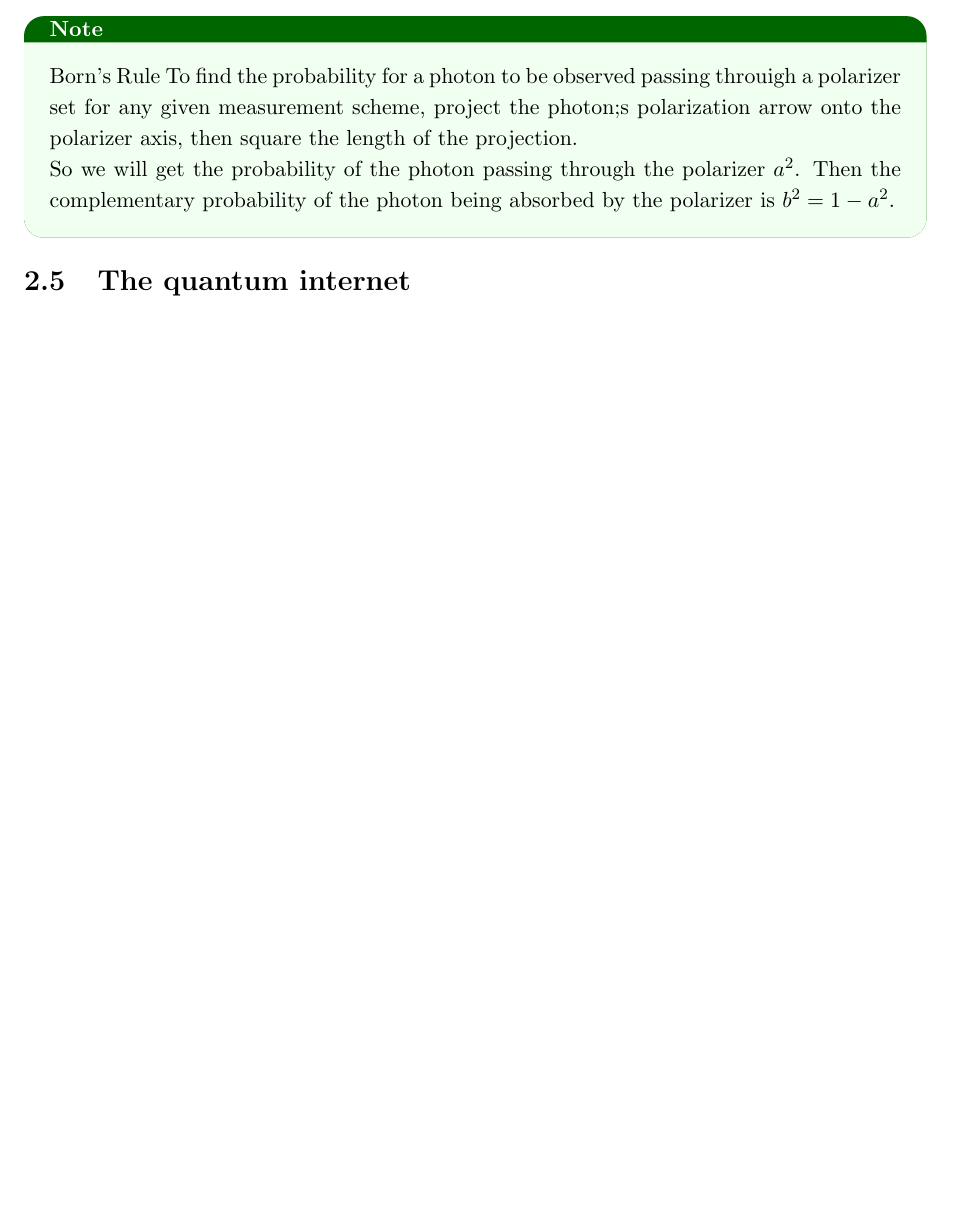
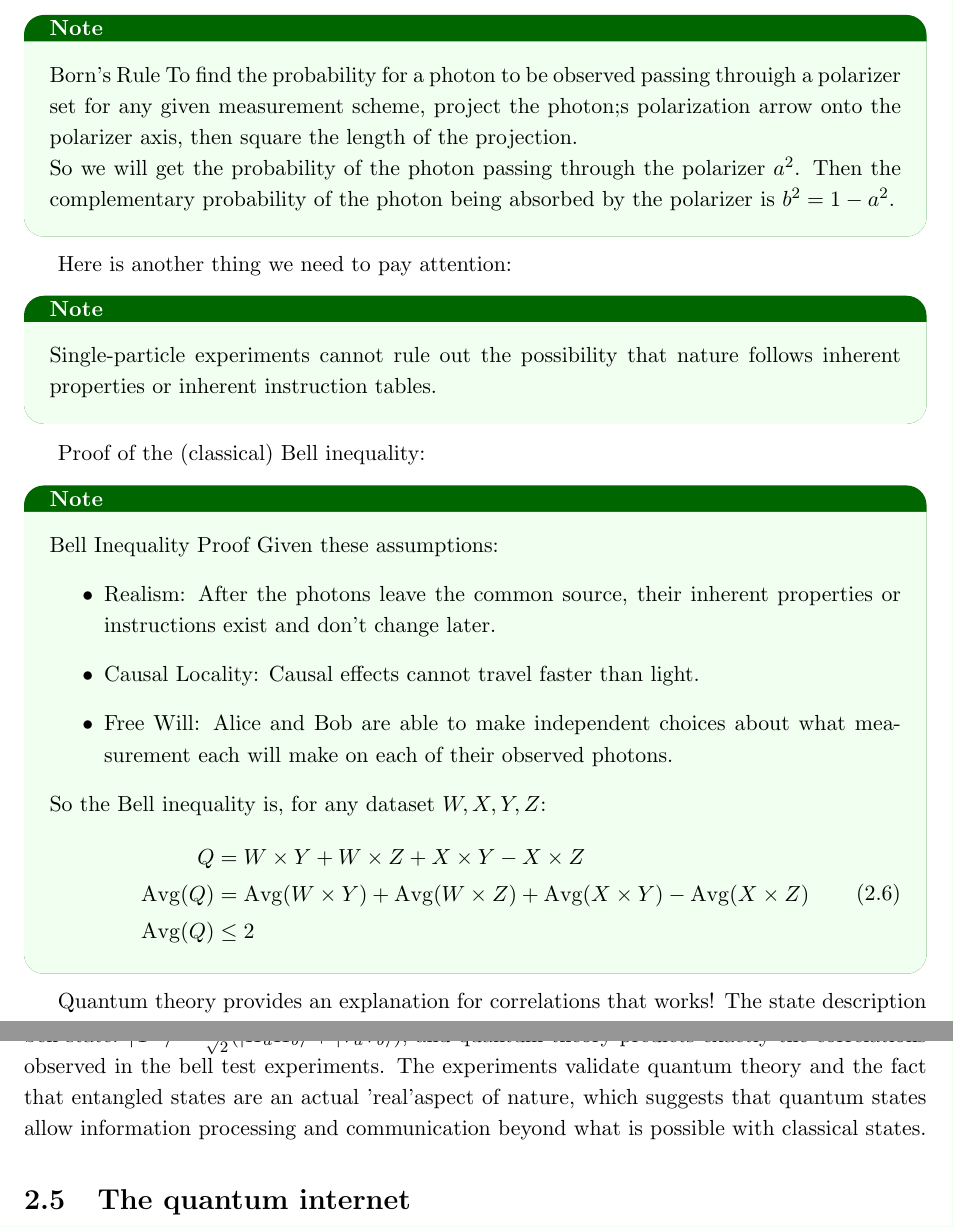
Before and after one commit to zhehaoyi/Quantum_Communication_and_Networking_101, a LaTeX thesis (main.tex): part of page 13 of 15 before the commit and two parts of pages 13 and 14 of 16 after it, the two joined at a grey line, cut so that both start at the same text, the shorter picture padded with empty space. Compiled offline with pdfLaTeX.

Commit message:
uodate chapter 2 section 4

```diff
--- a/main.tex
+++ b/main.tex
@@ -359,6 +359,30 @@ To find the probability for a photon to be observed passing throuigh a polarizer
 So we will get the probability of the photon passing through the polarizer $a^2$. Then the complementary probability of the photon being absorbed by the polarizer is $b^2 = 1 - a^2$.
 \end{NoteBox}
 
+Here is another thing we need to pay attention:
+\begin{NoteBox}
+Single-particle experiments cannot rule out the possibility that nature follows inherent properties or inherent instruction tables.
+\end{NoteBox}
+
+Proof of the (classical) Bell inequality:
+\begin{NoteBox}{Bell Inequality Proof}
+Given these assumptions:
+\begin{itemize}
+  \item Realism: After the photons leave the common source, their inherent properties or instructions exist and don't change later.
+  \item Causal Locality: Causal effects cannot travel faster than light.
+  \item Free Will: Alice and Bob are able to make independent choices about what measurement each will make on each of their observed photons.
+\end{itemize}
+So the Bell inequality is, for any dataset $W, X, Y, Z$:
+\begin{equation}
+  \begin{aligned}
+    Q &= W \times Y + W \times Z + X \times Y - X \times Z \\
+    \mathrm{Avg}(Q) &= \mathrm{Avg}(W \times Y) + \mathrm{Avg}(W \times Z) + \mathrm{Avg}(X \times Y) - \mathrm{Avg}(X \times Z) \\
+    \mathrm{Avg}(Q) &\leq 2
+  \end{aligned}
+\end{equation}
+\end{NoteBox}
+
+Quantum theory provides an explanation for correlations that works! The state description obeys local causality, but must be "global". A pairs of photons can be prepared in the entangled bell state: $\ket{\Phi^+} = \frac{1}{\sqrt{2}}(\ket{H_aH_b} + \ket{V_aV_b})$, and quantum theory predicts exactly the correlations observed in the bell test experiments. The experiments validate quantum theory and the fact that entangled states are an actual 'real'aspect of nature, which suggests that quantum states allow information processing and communication beyond what is possible with classical states.
 
 \section{The quantum internet}
 
```
